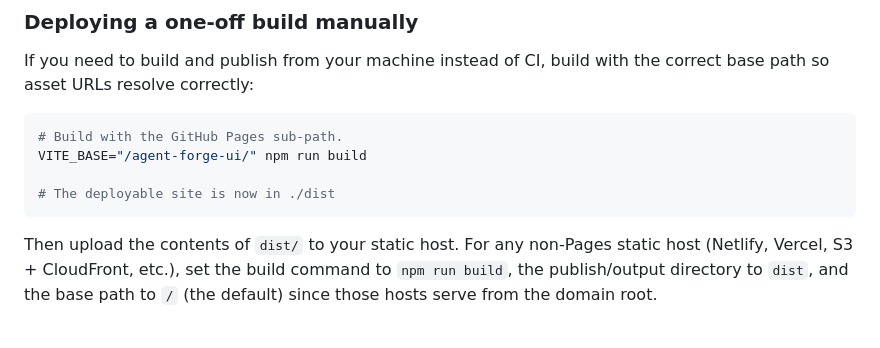
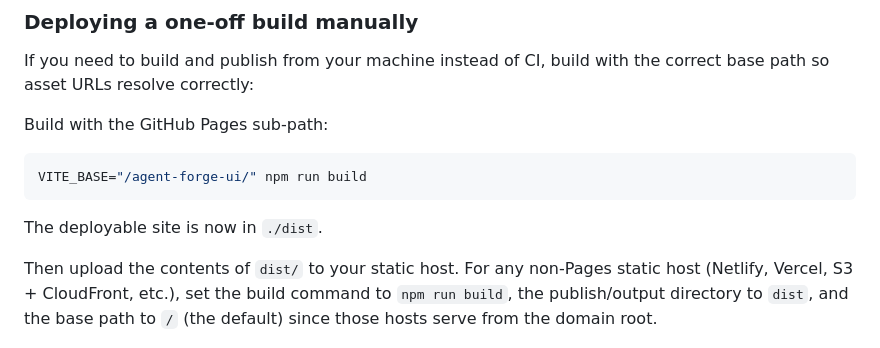
Before and after one commit to josh-lopez/agent-forge-ui, a Markdown page: README.md, the part around the change. GitHub-like rendering.

Commit message:
Fix README.md to have exactly one H1 heading by converting shell comments inside a fenced code block (which were falsely matched as H1s by `grep -c "^# "`) into prose text outside the code block.

````diff
--- a/README.md
+++ b/README.md
@@ -140,12 +140,13 @@ deploy will go live:
 If you need to build and publish from your machine instead of CI, build with the
 correct base path so asset URLs resolve correctly:
 
+Build with the GitHub Pages sub-path:
+
 ```bash
-# Build with the GitHub Pages sub-path.
 VITE_BASE="/agent-forge-ui/" npm run build
+```
 
-# The deployable site is now in ./dist
-```
+The deployable site is now in `./dist`.
 
 Then upload the contents of `dist/` to your static host. For any non-Pages
 static host (Netlify, Vercel, S3 + CloudFront, etc.), set the build command to
````
